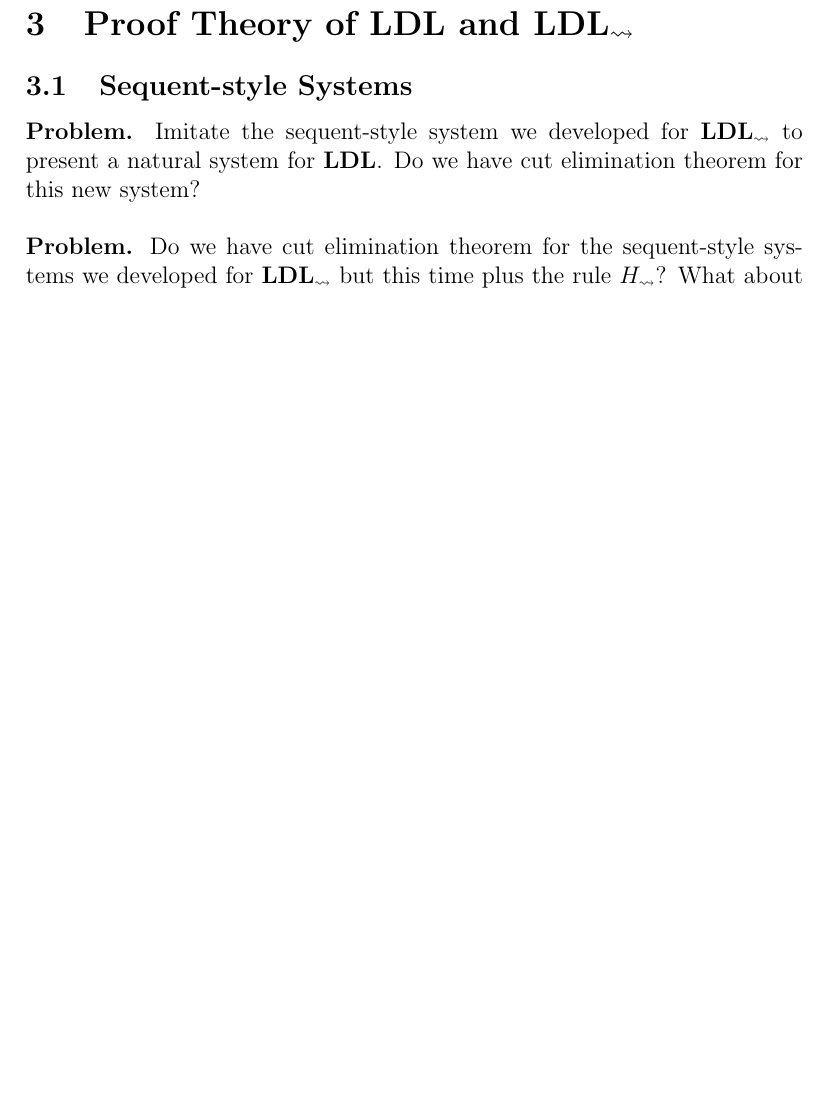
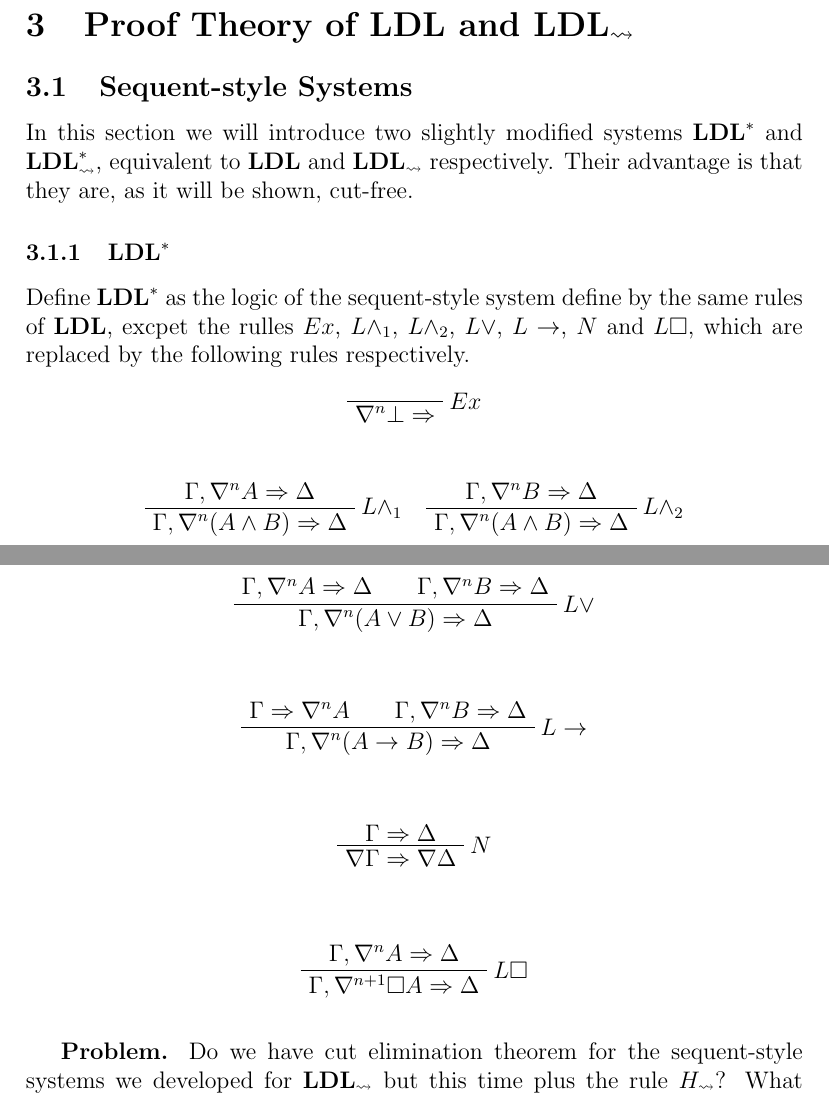
Before and after one commit to BelegCuthalion/stl, a LaTeX paper (prod/The Logic of Dynamic Locales.tex): part of page 6 of 7 before the commit and two parts of pages 6 and 7 of 8 after it, the two joined at a grey line, cut so that both start at the same text, the shorter picture padded with empty space. Compiled offline with pdfLaTeX.

Commit message:
defined LDL*

```diff
--- a/prod/The Logic of Dynamic Locales.tex
+++ b/prod/The Logic of Dynamic Locales.tex
@@ -392,8 +392,83 @@ Write the easier part. The harder part must be essentially to completeness theor
 \section{Proof Theory of $\mathbf{LDL}$ and $\mathbf{LDL}_{\rightsquigarrow}$}
 
 \subsection{Sequent-style Systems}
-\textbf{Problem.} Imitate the sequent-style system we developed for $\mathbf{LDL}_{\rightsquigarrow}$ to present a natural system for $\mathbf{LDL}$. Do we have cut elimination theorem for this new system? \\
-\\
+In this section we will introduce two slightly modified systems $\mathbf{LDL}^*$ and $\mathbf{LDL}_{\rightsquigarrow}^*$, equivalent to $\mathbf{LDL}$ and $\mathbf{LDL}_{\rightsquigarrow}$ respectively. Their advantage is that they are, as it will be shown, cut-free.
+
+\subsubsection{$\mathbf{LDL}^*$}
+Define $\mathbf{LDL}^*$ as the logic of the sequent-style system define by the same rules of $\mathbf{LDL}$, excpet the rulles $Ex$, $L\wedge_1$, $L\wedge_2$, $L\vee$, $L\rightarrow$, $N$ and $L\Box$, which are replaced by the following rules respectively.
+
+	 \begin{center}
+		\begin{tabular}{c}
+		\AxiomC{}
+		\RightLabel{$Ex$}
+		\UnaryInfC{$\nabla^n \bot \Rightarrow$}
+		\DisplayProof
+		\\[3ex]
+	 \end{tabular}
+	 \end{center}
+
+	 \begin{center}
+		\begin{tabular}{c c}
+	 \AxiomC{$\Gamma, \nabla^n A \Rightarrow \Delta$}
+		\RightLabel{$L \wedge_1$}
+		\UnaryInfC{$\Gamma, \nabla^n (A \wedge B) \Rightarrow \Delta$}
+		\DisplayProof
+		&
+		\AxiomC{$ \Gamma, \nabla^n B \Rightarrow \Delta$}
+		\RightLabel{$L \wedge_2$}
+		\UnaryInfC{$\Gamma, \nabla^n (A \wedge B) \Rightarrow \Delta$}
+		\DisplayProof
+		\\[3 ex]
+	 \end{tabular}
+	 \end{center}
+
+	 \vspace{.001pt}
+	 \begin{center}
+		\begin{tabular}{c}
+		\AxiomC{$\Gamma, \nabla^n A \Rightarrow \Delta$}
+		\AxiomC{$\Gamma, \nabla^n B \Rightarrow \Delta$}
+		\RightLabel{$L \vee$}
+		\BinaryInfC{$\Gamma, \nabla^n (A \vee B) \Rightarrow \Delta$}
+		\DisplayProof
+		\\[3ex]
+	 \end{tabular}
+	 \end{center}
+
+	 \vspace{.001pt}
+	 \begin{center}
+		\begin{tabular}{c c}
+		\AxiomC{$ \Gamma \Rightarrow \nabla^n A$}
+		\AxiomC{$\Gamma, \nabla^n B \Rightarrow \Delta$}
+		\RightLabel{$L \rightarrow$}
+		\BinaryInfC{$ \Gamma, \nabla^n (A \rightarrow B) \Rightarrow \Delta$}
+		\DisplayProof
+		\\[3ex]
+	 \end{tabular}
+	 \end{center}
+
+	 \vspace{.001pt}
+	 \begin{center}
+		\begin{tabular}{c}
+		\AxiomC{$\Gamma \Rightarrow \Delta$}
+		\RightLabel{$N$}
+		\UnaryInfC{$\nabla \Gamma \Rightarrow \nabla \Delta$}
+		\DisplayProof
+		\\[3ex]
+	 \end{tabular}
+	 \end{center}
+
+	 \vspace{.001pt}
+	 \begin{center}
+		\begin{tabular}{c}
+		\AxiomC{$\Gamma, \nabla^n A \Rightarrow \Delta$}
+		\RightLabel{$L \Box$}
+		\UnaryInfC{$\Gamma, \nabla^{n+1} \Box A \Rightarrow \Delta$}
+		\DisplayProof
+		\\[3ex]
+	 \end{tabular}
+	 \end{center}
+
+
 \textbf{Problem.} Do we have cut elimination theorem for the sequent-style systems we developed for $\mathbf{LDL}_{\rightsquigarrow}$ but this time plus the rule $H_{\rightsquigarrow}$? What about the system of the previous problem for $\mathbf{LDL}$ plus the rule $H$?
 \subsection{Admissible Rules}
 \textbf{Problem.} What are the Harrop formulas here? Prove the disjunction property for the theories axiomatized by Harrop formulas, using the cut-free proofs over the logics $\mathbf{LDL}$ and $\mathbf{LDL}_{\rightsquigarrow}$. Prove the same thing via Kleene-type argument. Do we have similar thing for the logics with added rules $H$ and $H_{\rightsquigarrow}$, respectively?
```
